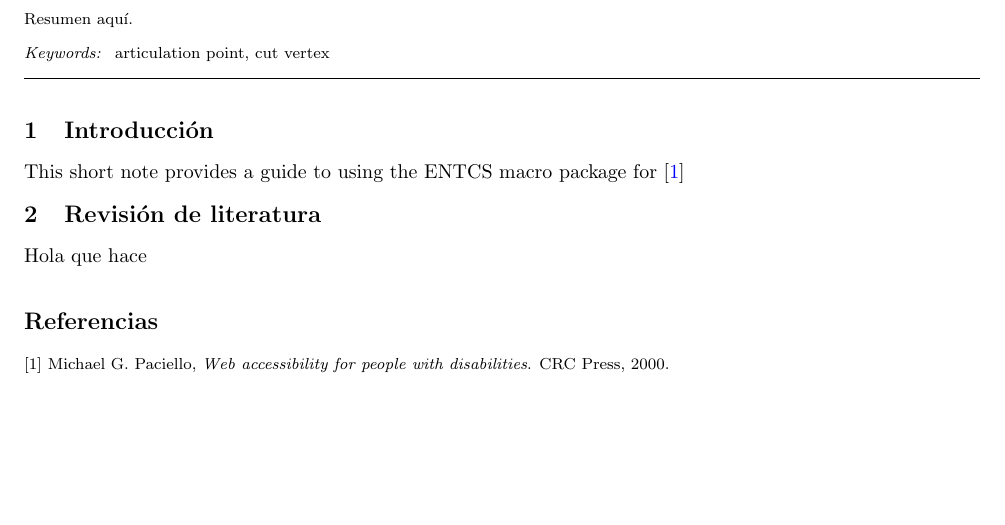
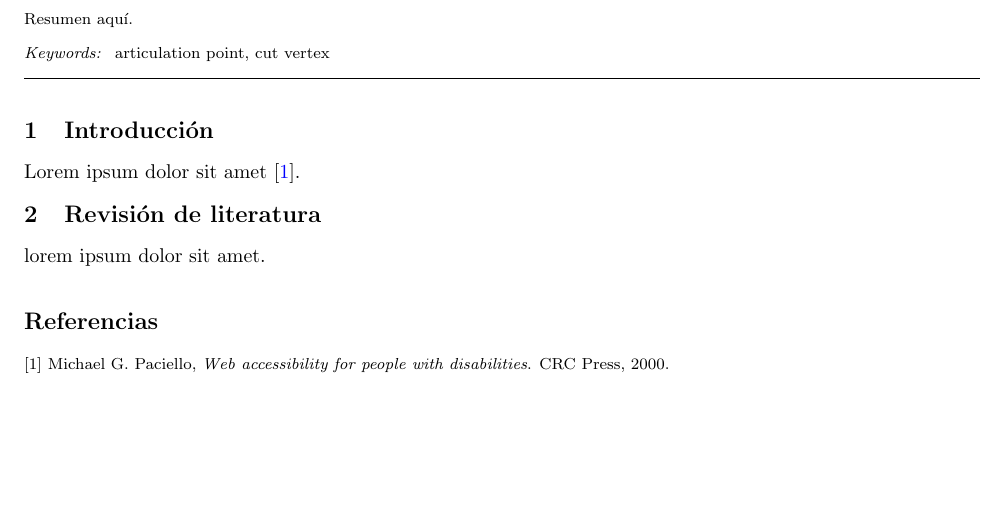
Before and after one commit to anvalenciao/ArticulationPoints, a LaTeX document (ArticulationPoints.tex, which reads document/Introduction/introduction.tex, document/LiteratureReview/literature-review.tex): part of the page, cut so that both start at the same text. The pictures show the PDF file ArticulationPoints.pdf that the author committed with the source.

Commit message:
Se cambian los textos demo por lorem ipsum

```diff
--- a/document/Introduction/introduction.tex
+++ b/document/Introduction/introduction.tex
@@ -1,2 +1,2 @@
 \section{Introducción}\label{intro}
-This short note provides a guide to using the ENTCS macro package for \cite{MichaelG.Paciello2000}
+Lorem ipsum dolor sit amet \cite{MichaelG.Paciello2000}.
--- a/document/LiteratureReview/literature-review.tex
+++ b/document/LiteratureReview/literature-review.tex
@@ -1,2 +1,2 @@
 \section{Revisión de literatura}\label{intro}
-Hola que hace
+lorem ipsum dolor sit amet.
```
Also changed, not shown: document/Cover/cover.tex (+1 -1 lines), ArticulationPoints.pdf.
